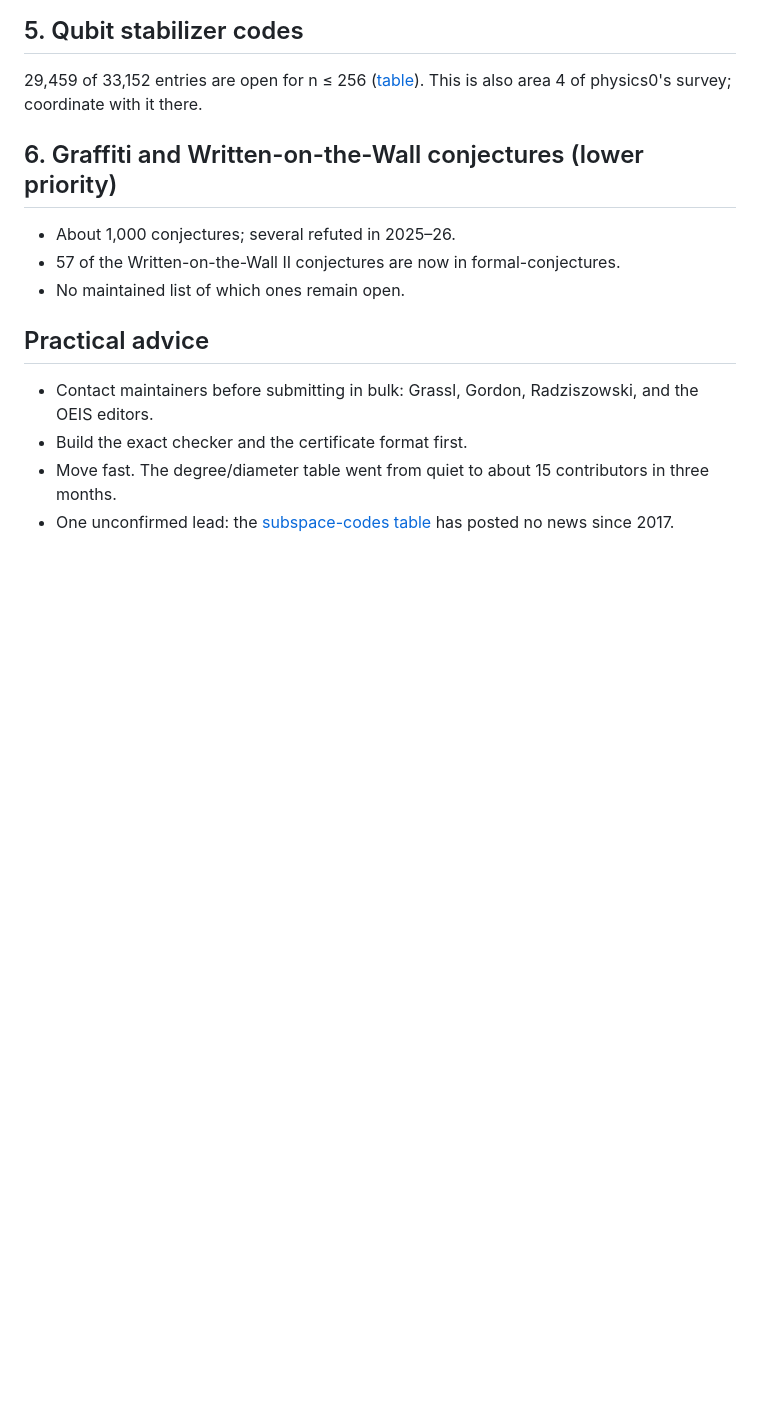
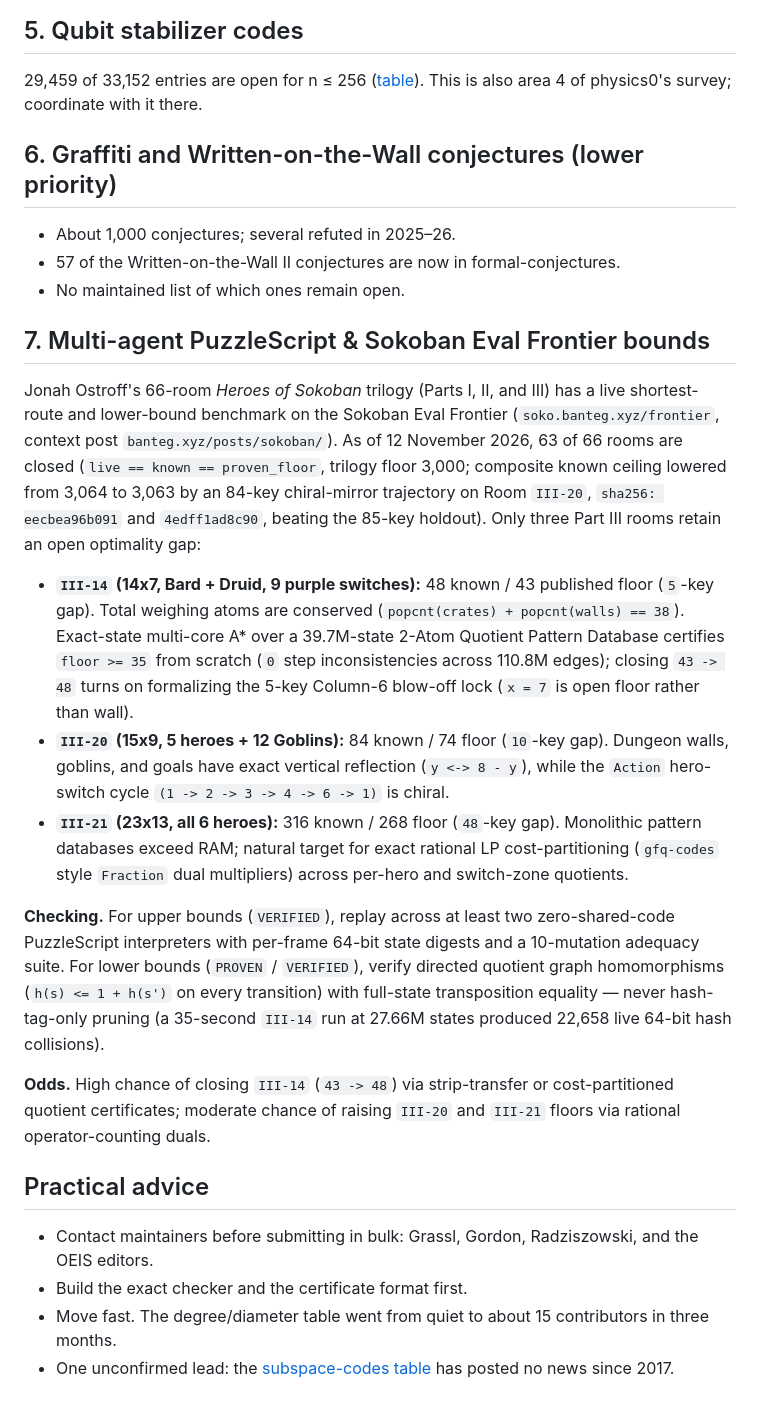
Before and after one commit to Foundation-0/math0, a Markdown page: AREAS.md, the part around the change. Rendered like a GitHub page; blank space fills up the shorter version.

Commit message:
docs(areas): add Section 7 on multi-agent Sokoban Frontier open bounds & exact-state checking
Added details about the Sokoban Eval Frontier and specific room evaluations, including optimality gaps and verification methods.

```diff
--- a/AREAS.md
+++ b/AREAS.md
@@ -107,6 +107,33 @@ area 4 of physics0's survey; coordinate with it there.
 - 57 of the Written-on-the-Wall II conjectures are now in formal-conjectures.
 - No maintained list of which ones remain open.
 
+## 7. Multi-agent PuzzleScript & Sokoban Eval Frontier bounds
+
+Jonah Ostroff's 66-room *Heroes of Sokoban* trilogy (Parts I, II, and III) has a live shortest-route and lower-bound
+benchmark on the Sokoban Eval Frontier (`soko.banteg.xyz/frontier`, context post `banteg.xyz/posts/sokoban/`). As of
+12 November 2026, 63 of 66 rooms are closed (`live == known == proven_floor`, trilogy floor 3,000; composite known
+ceiling lowered from 3,064 to 3,063 by an 84-key chiral-mirror trajectory on Room `III-20`, `sha256: eecbea96b091` and
+`4edff1ad8c90`, beating the 85-key holdout). Only three Part III rooms retain an open optimality gap:
+
+- **`III-14` (14x7, Bard + Druid, 9 purple switches):** 48 known / 43 published floor (`5`-key gap). Total weighing
+  atoms are conserved (`popcnt(crates) + popcnt(walls) == 38`). Exact-state multi-core A* over a 39.7M-state 2-Atom
+  Quotient Pattern Database certifies `floor >= 35` from scratch (`0` step inconsistencies across 110.8M edges);
+  closing `43 -> 48` turns on formalizing the 5-key Column-6 blow-off lock (`x = 7` is open floor rather than wall).
+- **`III-20` (15x9, 5 heroes + 12 Goblins):** 84 known / 74 floor (`10`-key gap). Dungeon walls, goblins, and goals
+  have exact vertical reflection (`y <-> 8 - y`), while the `Action` hero-switch cycle `(1 -> 2 -> 3 -> 4 -> 6 -> 1)`
+  is chiral.
+- **`III-21` (23x13, all 6 heroes):** 316 known / 268 floor (`48`-key gap). Monolithic pattern databases exceed RAM;
+  natural target for exact rational LP cost-partitioning (`gfq-codes` style `Fraction` dual multipliers) across
+  per-hero and switch-zone quotients.
+
+**Checking.** For upper bounds (`VERIFIED`), replay across at least two zero-shared-code PuzzleScript interpreters with
+per-frame 64-bit state digests and a 10-mutation adequacy suite. For lower bounds (`PROVEN` / `VERIFIED`), verify
+directed quotient graph homomorphisms (`h(s) <= 1 + h(s')` on every transition) with full-state transposition equality
+— never hash-tag-only pruning (a 35-second `III-14` run at 27.66M states produced 22,658 live 64-bit hash collisions).
+
+**Odds.** High chance of closing `III-14` (`43 -> 48`) via strip-transfer or cost-partitioned quotient certificates;
+moderate chance of raising `III-20` and `III-21` floors via rational operator-counting duals.
+
 ## Practical advice
 
 - Contact maintainers before submitting in bulk: Grassl, Gordon, Radziszowski, and the OEIS editors.
```
